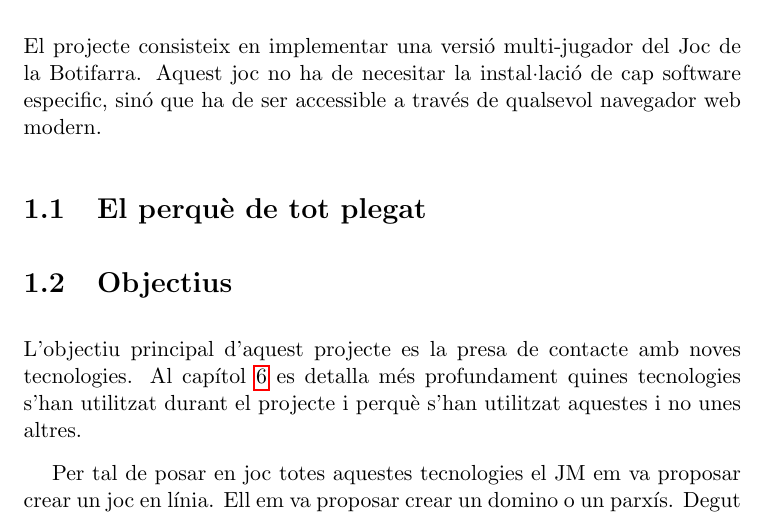
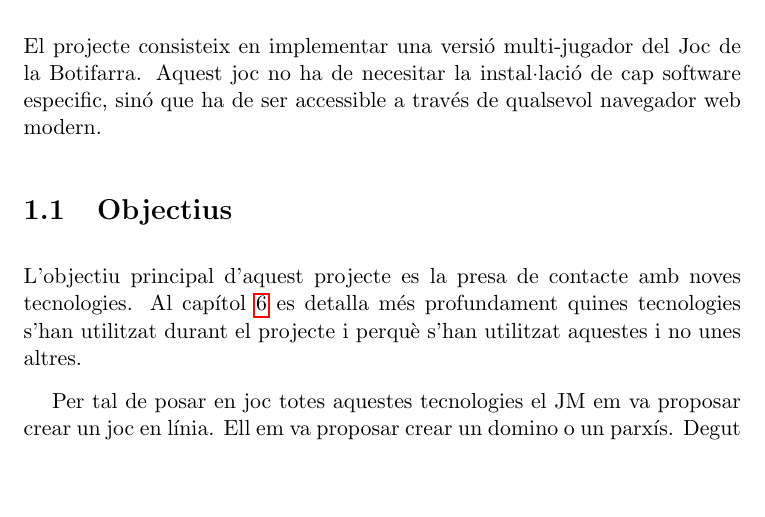
Before and after one commit to pokoli/memory, a LaTeX document (memoria.tex, which reads introduccio.tex): part of page 9 of 75 before the commit and part of page 8 of 74 after it, cut so that both start at the same text, the shorter picture padded with empty space. Compiled offline with pdfLaTeX.

Commit message:
Elminiar la secció de el perquè de tot plegat

```diff
--- a/introduccio.tex
+++ b/introduccio.tex
@@ -1,8 +1,6 @@
 \chapter{Introducció}
 
 El projecte consisteix en implementar una versió multi-jugador del Joc de la Botifarra. Aquest joc no ha de necesitar la instal·lació de cap software especific, sinó que ha de ser accessible a través de qualsevol navegador web modern.
-
-\section{El perquè de tot plegat}
 
 \section{Objectius}
 L'objectiu principal d'aquest projecte es la presa de contacte amb noves tecnologies. Al capítol \ref{sec:tecnologies} es detalla més profundament quines tecnologies s'han utilitzat durant el projecte i perquè s'han utilitzat aquestes i no unes altres.
```
